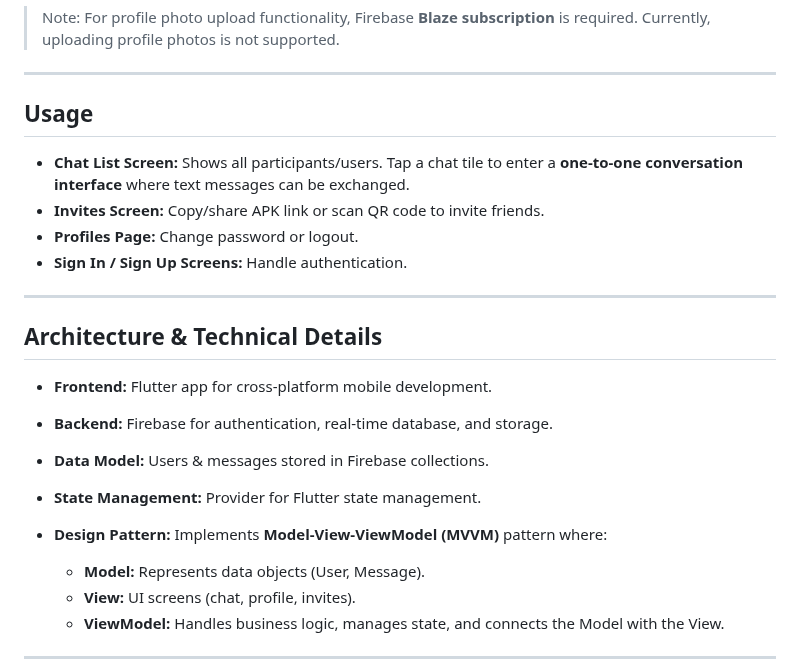
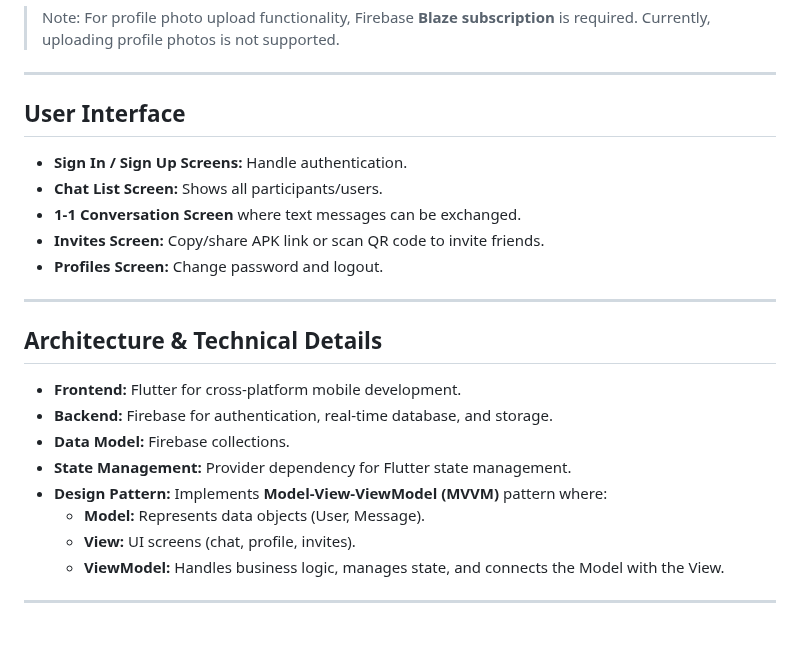
Before and after one commit to AnuragBorker/App_Dev_Mini_Project, a Markdown page: README.md, the part around one of its changes. Rendered like a GitHub page; blank space fills up the shorter version.

```diff
--- a/README.md
+++ b/README.md
@@ -108,23 +116,23 @@ flutter run
 
 ---
 
-## Usage
+## User Interface
 
-* **Chat List Screen:** Shows all participants/users. Tap a chat tile to enter a **one-to-one conversation interface** where text messages can be exchanged.
+* **Sign In / Sign Up Screens:** Handle authentication.
+* **Chat List Screen:** Shows all participants/users.
+* **1-1 Conversation Screen** where text messages can be exchanged.
 * **Invites Screen:** Copy/share APK link or scan QR code to invite friends.
-* **Profiles Page:** Change password or logout.
-* **Sign In / Sign Up Screens:** Handle authentication.
+* **Profiles Screen:** Change password and logout.
 
 ---
 
 ## Architecture & Technical Details
 
-* **Frontend:** Flutter app for cross-platform mobile development.
+* **Frontend:** Flutter for cross-platform mobile development.
 * **Backend:** Firebase for authentication, real-time database, and storage.
-* **Data Model:** Users & messages stored in Firebase collections.
-* **State Management:** Provider for Flutter state management.
+* **Data Model:** Firebase collections.
+* **State Management:** Provider dependency for Flutter state management.
 * **Design Pattern:** Implements **Model-View-ViewModel (MVVM)** pattern where:
-
   * **Model:** Represents data objects (User, Message).
   * **View:** UI screens (chat, profile, invites).
   * **ViewModel:** Handles business logic, manages state, and connects the Model with the View.
```
Also changed, not shown: other parts of README.md (+22 -14 lines).
